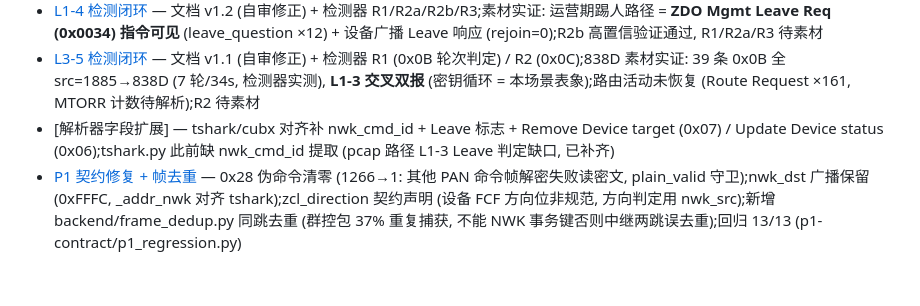
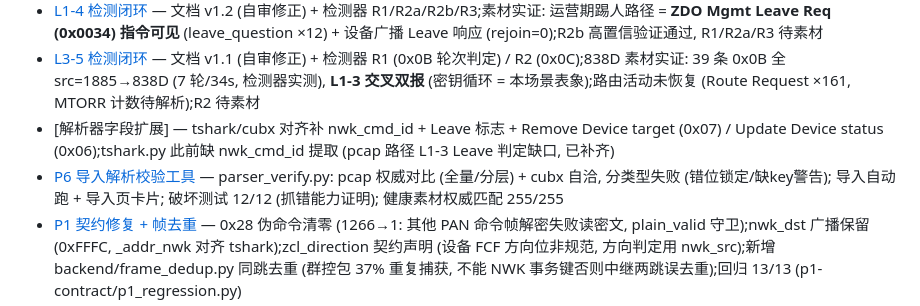
Before and after one commit to yzlx-zm/zigbee_capture_analyze, a Markdown page: .scratch/wayfinder/map.md, the part around the change. Drawn GitHub-style; blank space fills up the shorter version.

Commit message:
docs: P6 收尾 — Assignee/Resolution/地图条目 (账实对齐, 总控窗口发现)
Co-Authored-By: Claude <noreply@anthropic.com>

```diff
--- a/.scratch/wayfinder/map.md
+++ b/.scratch/wayfinder/map.md
@@ -32,6 +32,7 @@ Zigbee 网络场景检测体系 (L1-L7 文档→测试→工具闭环) 在拓扑
 - [L1-4 检测闭环](issues/05-L1-4TC拒绝.md) — 文档 v1.2 (自审修正) + 检测器 R1/R2a/R2b/R3;素材实证: 运营期踢人路径 = **ZDO Mgmt Leave Req (0x0034) 指令可见** (leave_question ×12) + 设备广播 Leave 响应 (rejoin=0);R2b 高置信验证通过, R1/R2a/R3 待素材
 - [L3-5 检测闭环](issues/07-L3-5源路由失效.md) — 文档 v1.1 (自审修正) + 检测器 R1 (0x0B 轮次判定) / R2 (0x0C);838D 素材实证: 39 条 0x0B 全 src=1885→838D (7 轮/34s, 检测器实测), **L1-3 交叉双报** (密钥循环 = 本场景表象);路由活动未恢复 (Route Request ×161, MTORR 计数待解析);R2 待素材
 - [解析器字段扩展] — tshark/cubx 对齐补 nwk_cmd_id + Leave 标志 + Remove Device target (0x07) / Update Device status (0x06);tshark.py 此前缺 nwk_cmd_id 提取 (pcap 路径 L1-3 Leave 判定缺口, 已补齐)
+- [P6 导入解析校验工具](issues/P6-导入解析校验工具.md) — parser_verify.py: pcap 权威对比 (全量/分层) + cubx 自洽, 分类型失败 (错位锁定/缺key警告); 导入自动跑 + 导入页卡片; 破坏测试 12/12 (抓错能力证明); 健康素材权威匹配 255/255
 - [P1 契约修复 + 帧去重](issues/P1-双路径字段契约对齐.md) — 0x28 伪命令清零 (1266→1: 其他 PAN 命令帧解密失败读密文, plain_valid 守卫);nwk_dst 广播保留 (0xFFFC, _addr_nwk 对齐 tshark);zcl_direction 契约声明 (设备 FCF 方向位非规范, 方向判定用 nwk_src);新增 backend/frame_dedup.py 同跳去重 (群控包 37% 重复捕获, 不能 NWK 事务键否则中继两跳误去重);回归 13/13 (p1-contract/p1_regression.py)
 - [群控压测问题包分析](issues/P1-双路径字段契约对齐.md) — 素材实证: 16 锁 1s 轮询全 SED, 唯一中继 19950;去重后 399 次 Unlock 事务, 14/16 锁投递 100%, 54995=62%/33440=67% 缺投;17/17 缺投有锁侧 APS ACK (16/17 counter 精确匹配) → **"中继不转发"是抓包漏投递帧的假象**, 中继实际全投递;锁无 ZCL 上行 (Server→Client=0, 只回 APS ACK) — "子设备不回应"落点在锁协议;抓包器重复 37% + 漏单跳 → 抓包可信度是后续分析前提;群控包已登记素材台账
 - [L2-1 检测闭环](issues/01-L2场景拆解.md) — 文档 v1.0 + 检测器 R1/R2a/R2b/R3;素材实证: **被踢重入循环 (TC→737D rejoin=1 Leave ×336)** = 频繁离线形态之一;健康轮询基线 (poll 间隔 ≤5.5s);R1 (poll>320s)/R2a/R3 待素材
```
Also changed, not shown: 1 other file.
